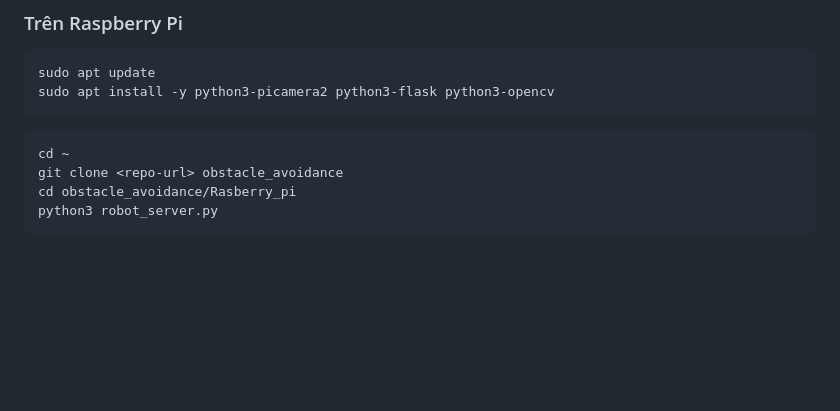
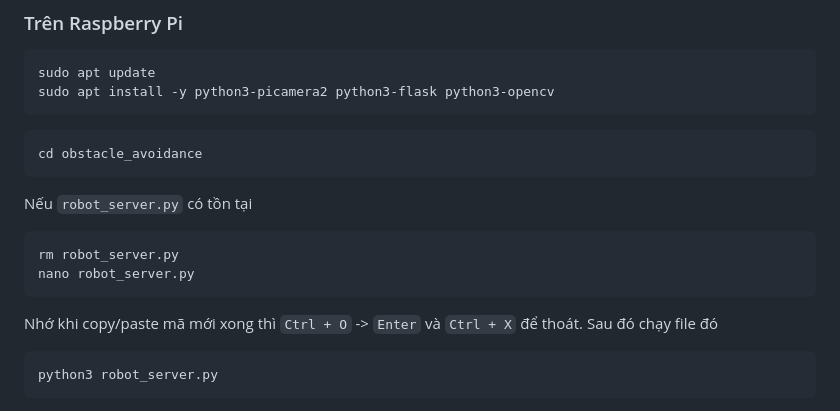
Before and after one commit to act1lazi0N/obstacle_avoidance, a Markdown page: README.md, the part around the change. GitHub-like rendering; blank space fills up the shorter version.

Commit message:
chore: Rewrite README.md

````diff
--- a/README.md
+++ b/README.md
@@ -55,9 +55,15 @@ sudo apt install -y python3-picamera2 python3-flask python3-opencv
 ```
 
 ```bash
-cd ~
-git clone <repo-url> obstacle_avoidance
-cd obstacle_avoidance/Rasberry_pi
+cd obstacle_avoidance
+```
+Nếu `robot_server.py` có tồn tại
+```bash
+rm robot_server.py
+nano robot_server.py
+```
+Nhớ khi copy/paste mã mới xong thì `Ctrl + O` -> `Enter` và `Ctrl + X` để thoát. Sau đó chạy file đó
+```bash
 python3 robot_server.py
 ```
 
````
